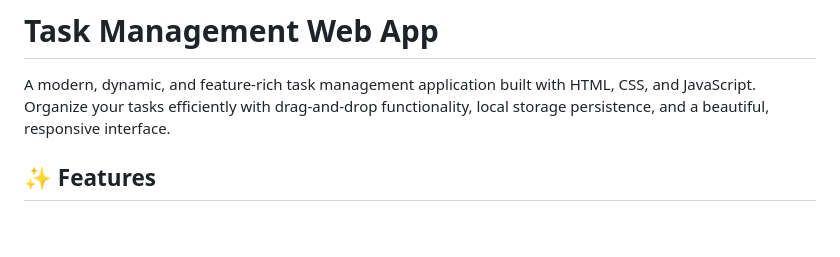
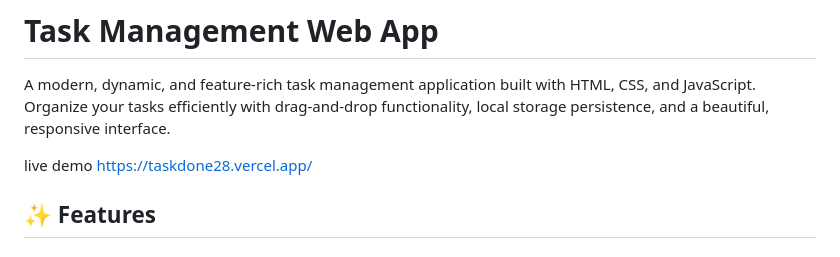
Before and after one commit to codesavinash/taskDone, a Markdown page: README.md, the part around the change. GitHub-like rendering; blank space fills up the shorter version.

Commit message:
live demo link added

```diff
--- a/README.md
+++ b/README.md
@@ -1,6 +1,9 @@
 # Task Management Web App
 
 A modern, dynamic, and feature-rich task management application built with HTML, CSS, and JavaScript. Organize your tasks efficiently with drag-and-drop functionality, local storage persistence, and a beautiful, responsive interface.
+
+
+live demo https://taskdone28.vercel.app/
 
 ## ✨ Features
 
```
